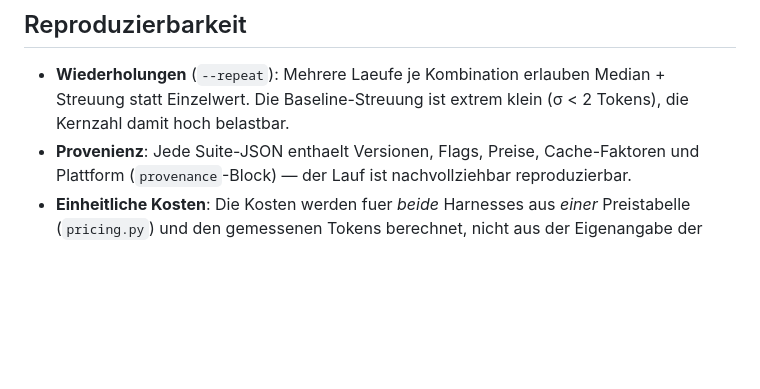
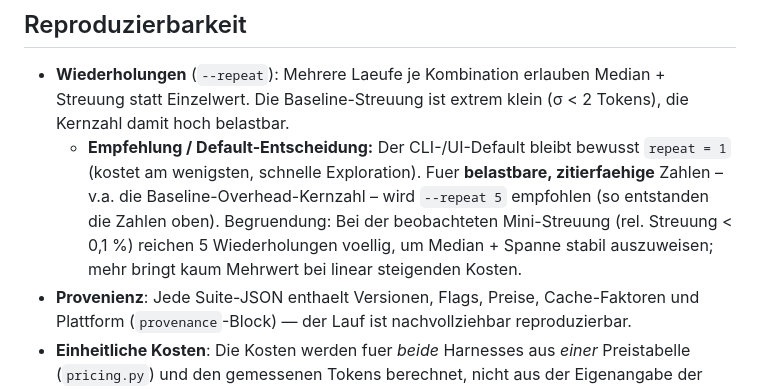
Before and after one commit to Schnoitzel/token-benchmark, a Markdown page: docs/methodik.md, the part around the change. Rendered like a GitHub page; blank space fills up the shorter version.

Commit message:
docs(2.6): Default-repeat begruendet (1 als Default, 5 fuer belastbare Zahlen); 2.7 abgehakt

```diff
--- a/docs/methodik.md
+++ b/docs/methodik.md
@@ -65,6 +65,13 @@ Tokens zeigen den Umfang, Kosten den finanziellen Effekt.
 - **Wiederholungen** (`--repeat`): Mehrere Laeufe je Kombination erlauben
   Median + Streuung statt Einzelwert. Die Baseline-Streuung ist extrem klein
   (σ < 2 Tokens), die Kernzahl damit hoch belastbar.
+  - **Empfehlung / Default-Entscheidung:** Der CLI-/UI-Default bleibt bewusst
+    `repeat = 1` (kostet am wenigsten, schnelle Exploration). Fuer **belastbare,
+    zitierfaehige** Zahlen – v.a. die Baseline-Overhead-Kernzahl – wird
+    `--repeat 5` empfohlen (so entstanden die Zahlen oben). Begruendung: Bei der
+    beobachteten Mini-Streuung (rel. Streuung < 0,1 %) reichen 5 Wiederholungen
+    voellig, um Median + Spanne stabil auszuweisen; mehr bringt kaum Mehrwert
+    bei linear steigenden Kosten.
 - **Provenienz**: Jede Suite-JSON enthaelt Versionen, Flags, Preise, Cache-Faktoren
   und Plattform (`provenance`-Block) — der Lauf ist nachvollziehbar reproduzierbar.
 - **Einheitliche Kosten**: Die Kosten werden fuer *beide* Harnesses aus *einer*
```
Also changed, not shown: docs/plans/2026-06-18-professionalisierung.md (+4 -2 lines).
